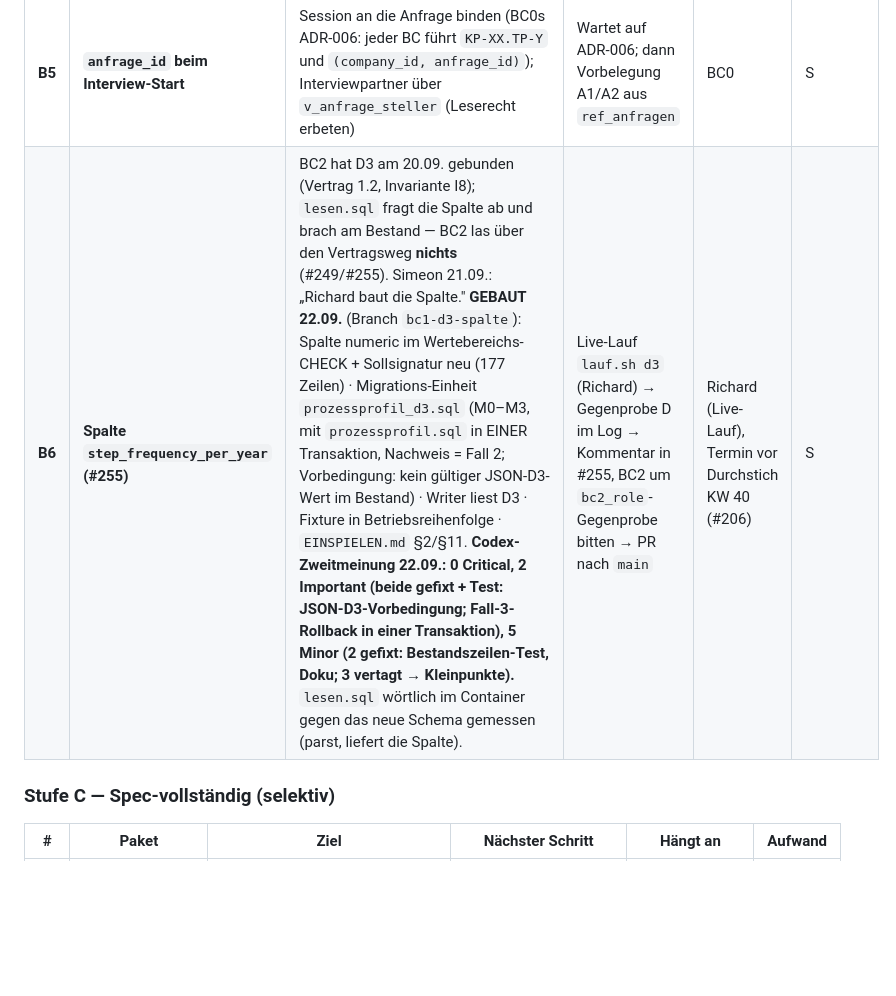
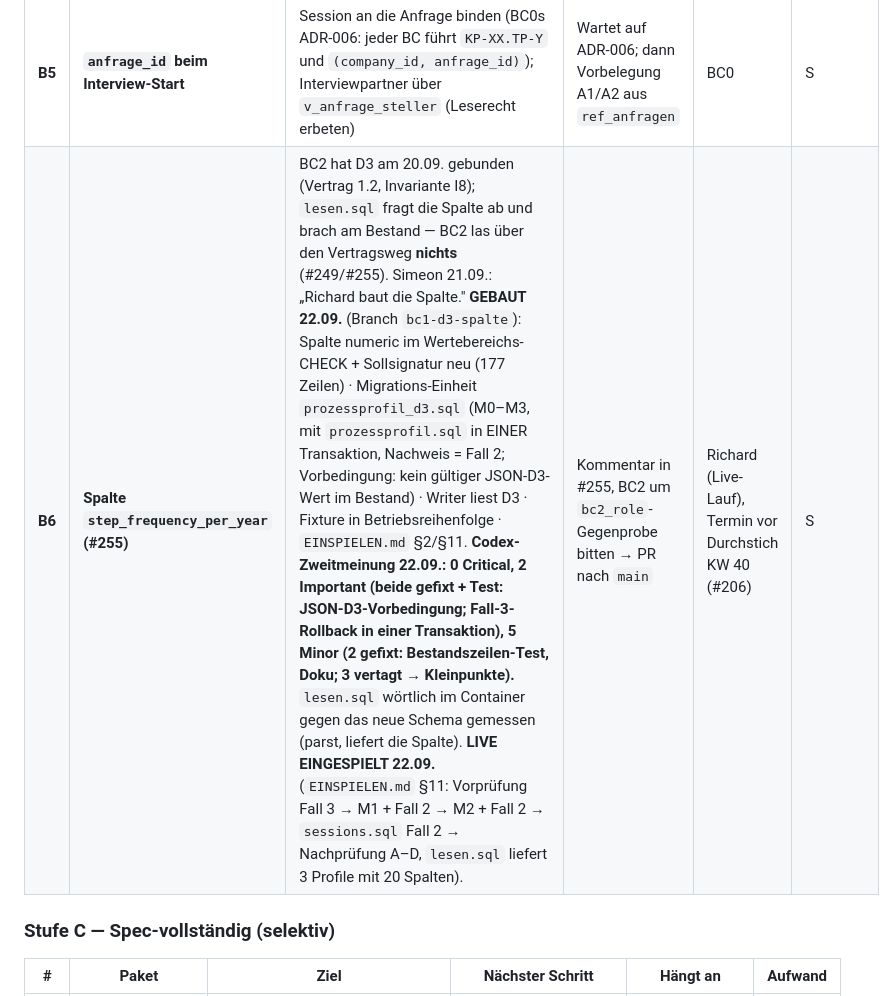
Before and after one commit to pg-coe-kmu/coe-factory, a Markdown page: bc1-context-discovery/design/Abschlussplan-BC1.md, the part around the change. Drawn GitHub-style; blank space fills up the shorter version.

Commit message:
BC1 #255: Live-Lauf in der Supabase gemessen (EINSPIELEN.md §11), Abschlussplan B6
Vorpruefung Fall 3 (3 Zeilen, Rollback) -> M1 + Fall 2 in einer Transaktion
-> M2 + Fall 2 -> sessions.sql Fall 2 -> Nachpruefung: Spalte numeric/nullable,
CHECK validiert, 6 Zeilen / 0 Spaltenwert / 0 JSON-D3 / 6 fertig; lesen.sql
woertlich: 3 Profile, 20 Spalten, D3 NULL.

Co-Authored-By: Claude Opus 5 <noreply@anthropic.com>

```diff
--- a/bc1-context-discovery/design/Abschlussplan-BC1.md
+++ b/bc1-context-discovery/design/Abschlussplan-BC1.md
@@ -83,7 +83,7 @@ unklar) und wird beim jeweiligen Implementierungsplan präzisiert.
 | **B3** | **Deployment** | Dockerfile + `uv lock` (Dependencies sind ungepinnt) + Hosting; **Turn-Claim in der DB** (`SELECT … FOR UPDATE` auf der Session-Zeile — das Transport-Lock greift nur innerhalb eines Prozesses); `/prozesse`-Auth (heute offen); Korrupt-Row-Behandlung (`KorrupterStateError` statt rohem `KeyError`); menschliche Fehlertexte im Chat statt `paket_konflikt` | Hosting-Entscheidung der Gruppe einholen; bis dahin `uvicorn` lokal | Gruppe | M |
 | **B4** | **Dienst-Anmeldung an BC0 + Endpunkte** | Anwendungskonto (Rolle `admin`, `POST /api/auth/login`, HttpOnly-Cookie — Klärpunkt K-E beantwortet) im Dienst mitführen; dann `PUT …/zuordnung` (`zuordnung_quelle='interview'`) und `PUT …/status` (`im_interview`) aufrufen. `am_gate` setzt BC0 selbst | Konto von BC0 erhalten (Adresse ist gemeldet); Client mit Cookie-Jar; Test gegen Fake-BC0 | BC0 | M |
 | **B5** | **`anfrage_id` beim Interview-Start** | Session an die Anfrage binden (BC0s ADR-006: jeder BC führt `KP-XX.TP-Y` und `(company_id, anfrage_id)`); Interviewpartner über `v_anfrage_steller` (Leserecht erbeten) | Wartet auf ADR-006; dann Vorbelegung A1/A2 aus `ref_anfragen` | BC0 | S |
-| **B6** | **Spalte `step_frequency_per_year` (#255)** | BC2 hat D3 am 20.09. gebunden (Vertrag 1.2, Invariante I8); `lesen.sql` fragt die Spalte ab und brach am Bestand — BC2 las über den Vertragsweg **nichts** (#249/#255). Simeon 21.09.: „Richard baut die Spalte." **GEBAUT 22.09.** (Branch `bc1-d3-spalte`): Spalte numeric im Wertebereichs-CHECK + Sollsignatur neu (177 Zeilen) · Migrations-Einheit `prozessprofil_d3.sql` (M0–M3, mit `prozessprofil.sql` in EINER Transaktion, Nachweis = Fall 2; Vorbedingung: kein gültiger JSON-D3-Wert im Bestand) · Writer liest D3 · Fixture in Betriebsreihenfolge · `EINSPIELEN.md` §2/§11. **Codex-Zweitmeinung 22.09.: 0 Critical, 2 Important (beide gefixt + Test: JSON-D3-Vorbedingung; Fall-3-Rollback in einer Transaktion), 5 Minor (2 gefixt: Bestandszeilen-Test, Doku; 3 vertagt → Kleinpunkte).** `lesen.sql` wörtlich im Container gegen das neue Schema gemessen (parst, liefert die Spalte). | Live-Lauf `lauf.sh d3` (Richard) → Gegenprobe D im Log → Kommentar in #255, BC2 um `bc2_role`-Gegenprobe bitten → PR nach `main` | Richard (Live-Lauf), Termin vor Durchstich KW 40 (#206) | S |
+| **B6** | **Spalte `step_frequency_per_year` (#255)** | BC2 hat D3 am 20.09. gebunden (Vertrag 1.2, Invariante I8); `lesen.sql` fragt die Spalte ab und brach am Bestand — BC2 las über den Vertragsweg **nichts** (#249/#255). Simeon 21.09.: „Richard baut die Spalte." **GEBAUT 22.09.** (Branch `bc1-d3-spalte`): Spalte numeric im Wertebereichs-CHECK + Sollsignatur neu (177 Zeilen) · Migrations-Einheit `prozessprofil_d3.sql` (M0–M3, mit `prozessprofil.sql` in EINER Transaktion, Nachweis = Fall 2; Vorbedingung: kein gültiger JSON-D3-Wert im Bestand) · Writer liest D3 · Fixture in Betriebsreihenfolge · `EINSPIELEN.md` §2/§11. **Codex-Zweitmeinung 22.09.: 0 Critical, 2 Important (beide gefixt + Test: JSON-D3-Vorbedingung; Fall-3-Rollback in einer Transaktion), 5 Minor (2 gefixt: Bestandszeilen-Test, Doku; 3 vertagt → Kleinpunkte).** `lesen.sql` wörtlich im Container gegen das neue Schema gemessen (parst, liefert die Spalte). **LIVE EINGESPIELT 22.09.** (`EINSPIELEN.md` §11: Vorprüfung Fall 3 → M1 + Fall 2 → M2 + Fall 2 → `sessions.sql` Fall 2 → Nachprüfung A–D, `lesen.sql` liefert 3 Profile mit 20 Spalten). | Kommentar in #255, BC2 um `bc2_role`-Gegenprobe bitten → PR nach `main` | Richard (Live-Lauf), Termin vor Durchstich KW 40 (#206) | S |
 
 ### Stufe C — Spec-vollständig (selektiv)
 
```
Also changed, not shown: 1 other file.
